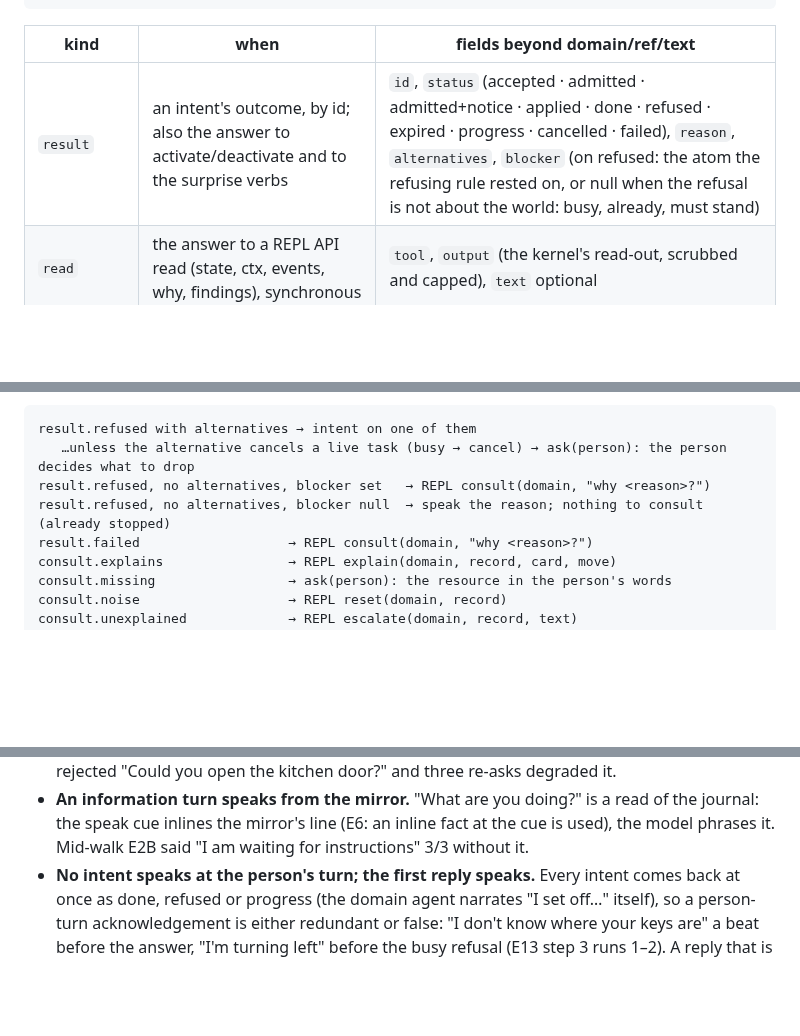
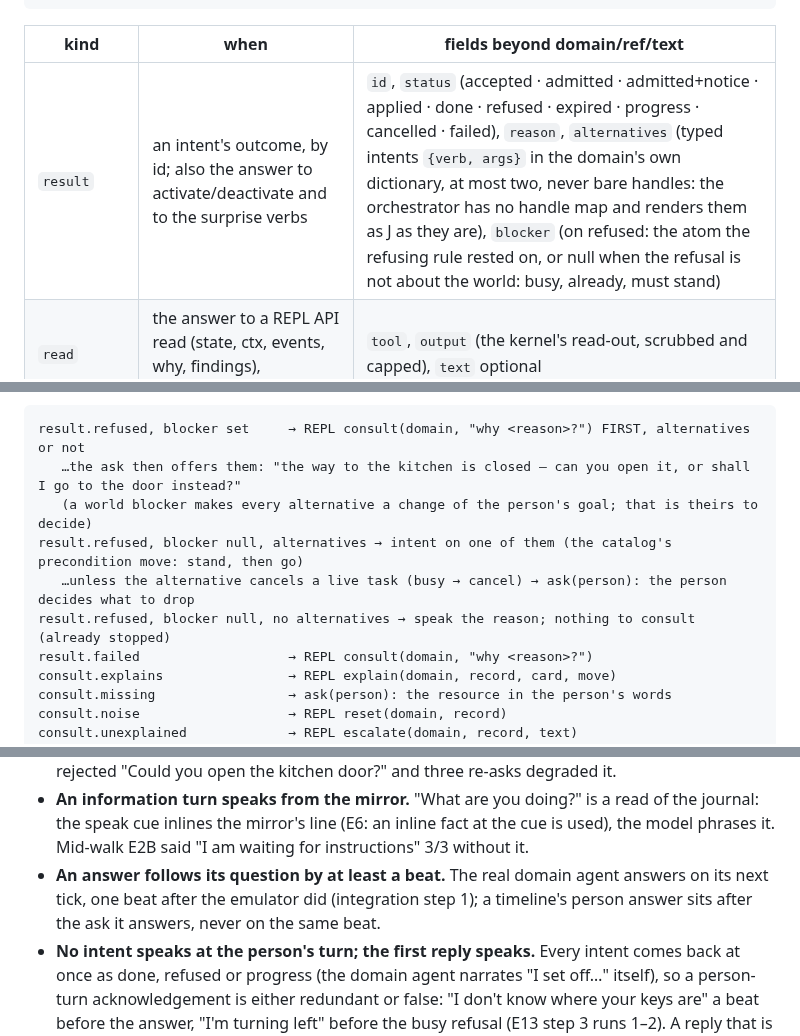
Before and after one commit to metis-lang-dev/metis-agent, a Markdown page: docs/DESIGN.md, 3 parts joined by grey strips. Rendered like a GitHub page; blank space fills up the shorter version.

Commit message:
docs: DESIGN — integration step 1 rulings: a refusal with a world blocker consults first whatever the alternatives (they are goal changes, offered in the ask); blocker null + alternatives → take the precondition move (cancel still asks); alternatives are typed intents, at most two, never handles; an answer follows its question by a beat
Co-Authored-By: Claude Fable 5.1 <noreply@anthropic.com>

````diff
--- a/docs/DESIGN.md
+++ b/docs/DESIGN.md
@@ -148,7 +148,7 @@ agent, for every kind:
 
 | kind | when | fields beyond domain/ref/text |
 |---|---|---|
-| `result` | an intent's outcome, by id; also the answer to activate/deactivate and to the surprise verbs | `id`, `status` (accepted · admitted · admitted+notice · applied · done · refused · expired · progress · cancelled · failed), `reason`, `alternatives`, `blocker` (on refused: the atom the refusing rule rested on, or null when the refusal is not about the world: busy, already, must stand) |
+| `result` | an intent's outcome, by id; also the answer to activate/deactivate and to the surprise verbs | `id`, `status` (accepted · admitted · admitted+notice · applied · done · refused · expired · progress · cancelled · failed), `reason`, `alternatives` (typed intents `{verb, args}` in the domain's own dictionary, at most two, never bare handles: the orchestrator has no handle map and renders them as J as they are), `blocker` (on refused: the atom the refusing rule rested on, or null when the refusal is not about the world: busy, already, must stand) |
 | `read` | the answer to a REPL API read (state, ctx, events, why, findings), synchronous | `tool`, `output` (the kernel's read-out, scrubbed and capped), `text` optional |
 | `event` | progress the domain reports unasked | `counts` (the mirror's numbers) |
 | `quiescence` | nothing left the domain can do | `goal_pending` |
@@ -177,10 +177,12 @@ E2B consulted when alternatives were offered and repeated consults; with the
 branch structural, reads hold (MODEL-EXPERIMENTS "E11 ruling"):
 
 ```
-result.refused with alternatives → intent on one of them
+result.refused, blocker set     → REPL consult(domain, "why <reason>?") FIRST, alternatives or not
+   …the ask then offers them: "the way to the kitchen is closed — can you open it, or shall I go to the door instead?"
+   (a world blocker makes every alternative a change of the person's goal; that is theirs to decide)
+result.refused, blocker null, alternatives → intent on one of them (the catalog's precondition move: stand, then go)
    …unless the alternative cancels a live task (busy → cancel) → ask(person): the person decides what to drop
-result.refused, no alternatives, blocker set   → REPL consult(domain, "why <reason>?")
-result.refused, no alternatives, blocker null  → speak the reason; nothing to consult (already stopped)
+result.refused, blocker null, no alternatives → speak the reason; nothing to consult (already stopped)
 result.failed                   → REPL consult(domain, "why <reason>?")
 consult.explains                → REPL explain(domain, record, card, move)
 consult.missing                 → ask(person): the resource in the person's words
@@ -239,6 +241,10 @@ and signals held, the bound answer and the outcome lines did not):
   a read of the journal: the speak cue inlines the mirror's line (E6: an
   inline fact at the cue is used), the model phrases it. Mid-walk E2B said
   "I am waiting for instructions" 3/3 without it.
+- **An answer follows its question by at least a beat.** The real domain
+  agent answers on its next tick, one beat after the emulator did
+  (integration step 1); a timeline's person answer sits after the ask it
+  answers, never on the same beat.
 - **No intent speaks at the person's turn; the first reply speaks.** Every
   intent comes back at once as done, refused or progress (the domain
   agent narrates "I set off…" itself), so a person-turn acknowledgement
````
